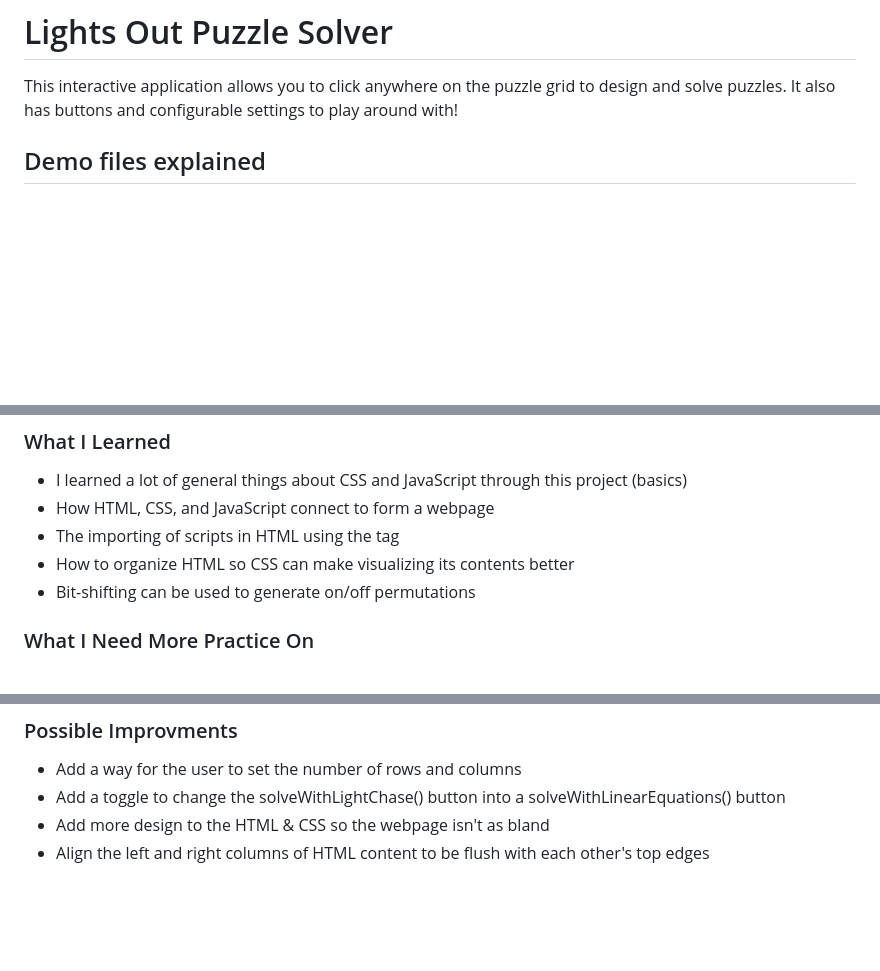
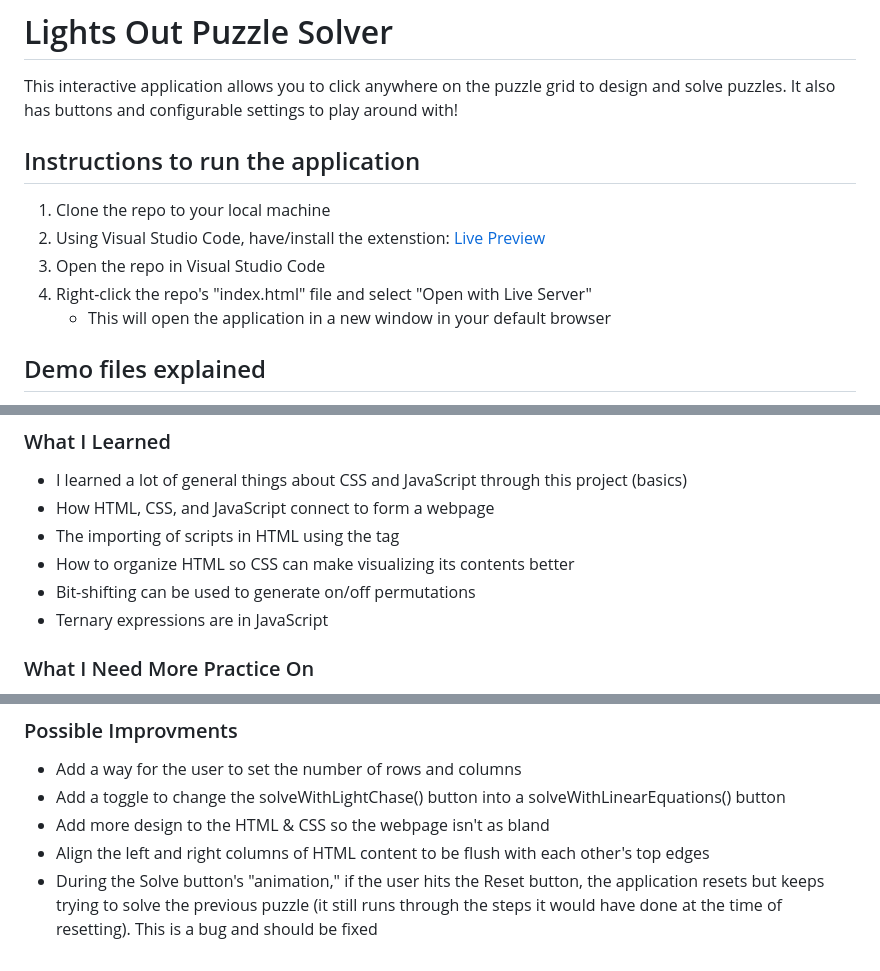
Before and after one commit to Eric-Vaughn/lights-out-puzzle-solver, a Markdown page: README.md, 3 parts joined by grey strips. Drawn GitHub-style; blank space fills up the shorter version.

Commit message:
Added instructions on how to run the application + some more list items to other sections in the project's README file

```diff
--- a/README.md
+++ b/README.md
@@ -1,5 +1,12 @@
 # Lights Out Puzzle Solver
 This interactive application allows you to click anywhere on the puzzle grid to design and solve puzzles. It also has buttons and configurable settings to play around with!
+
+## Instructions to run the application
+1. Clone the repo to your local machine
+2. Using Visual Studio Code, have/install the extenstion: [Live Preview](vscode:extension/ms-vscode.live-server)
+3. Open the repo in Visual Studio Code
+4. Right-click the repo's "index.html" file and select "Open with Live Server"
+    + This will open the application in a new window in your default browser
 
 ## Demo files explained
 Files that have the term "demo" appended to them are generated code. These files are meant help me see HTML, CSS, and JavaScript in action, since this is the first application I am creating using them.
@@ -21,6 +28,7 @@ I think AI usage as a tool for learning is better than a crutch for understandin
 + The importing of scripts in HTML using the <script> tag
 + How to organize HTML so CSS can make visualizing its contents better
 + Bit-shifting can be used to generate on/off permutations
++ Ternary expressions are in JavaScript
 ### What I Need More Practice On
 + DOM elements and their usage
 + Proper usage of .js files. I currently feel as though I've just been making them to compartmentalize simple code. I feel like all of my buttons could be inside of one "Buttons.js" file, for example. I understand when things get more complex, this compartmentalizing of code is ideal, but all these buttons were doing is calling methods of the grid instance created in app.js. Maybe in a larger scope project I would have a file called "GridButtons.js". That way, other buttons that do more than run a method of a class can be in their own files while method calling buttons would be collected in a single file.
@@ -29,3 +37,4 @@ I think AI usage as a tool for learning is better than a crutch for understandin
 + Add a toggle to change the solveWithLightChase() button into a solveWithLinearEquations() button
 + Add more design to the HTML & CSS so the webpage isn't as bland
 + Align the left and right columns of HTML content to be flush with each other's top edges
++ During the Solve button's "animation," if the user hits the Reset button, the application resets but keeps trying to solve the previous puzzle (it still runs through the steps it would have done at the time of resetting). This is a bug and should be fixed
```
